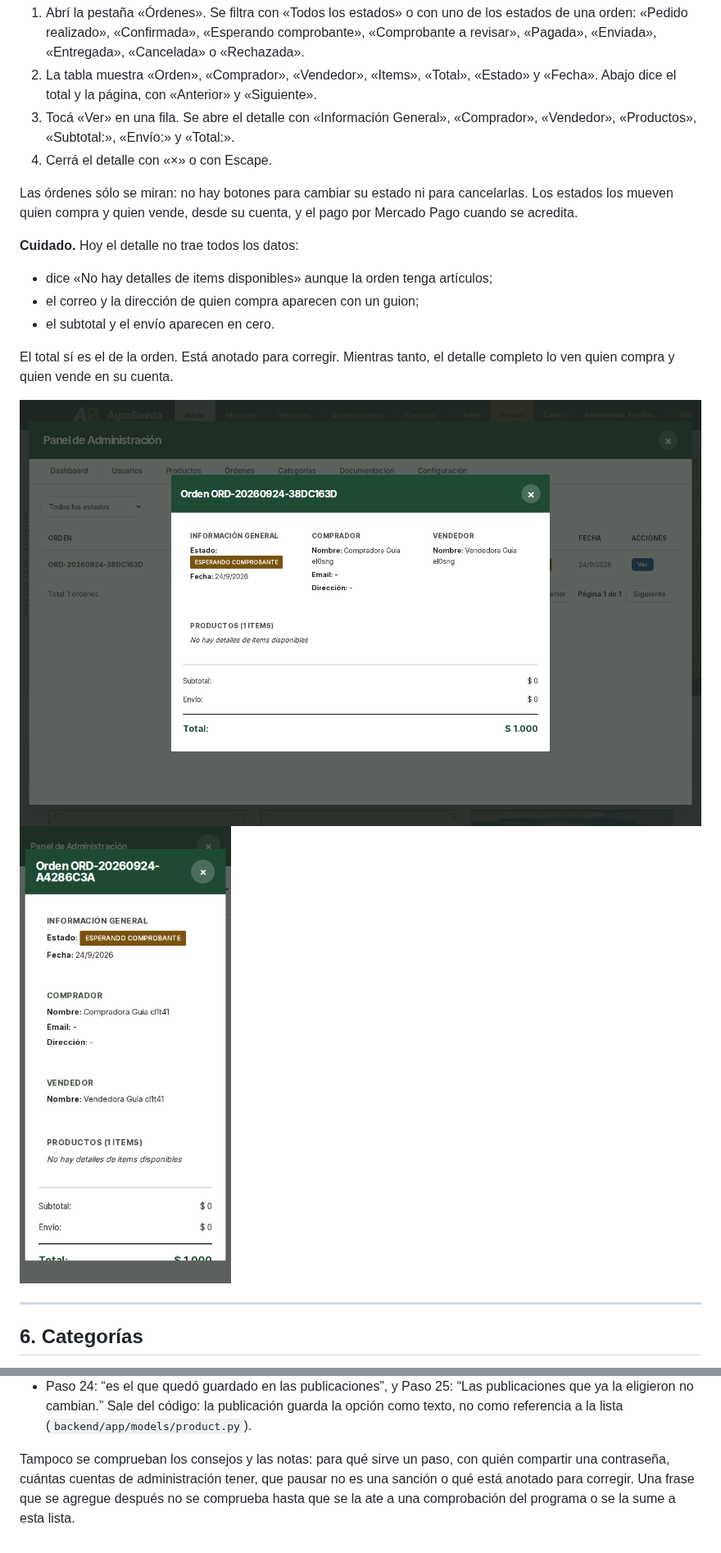
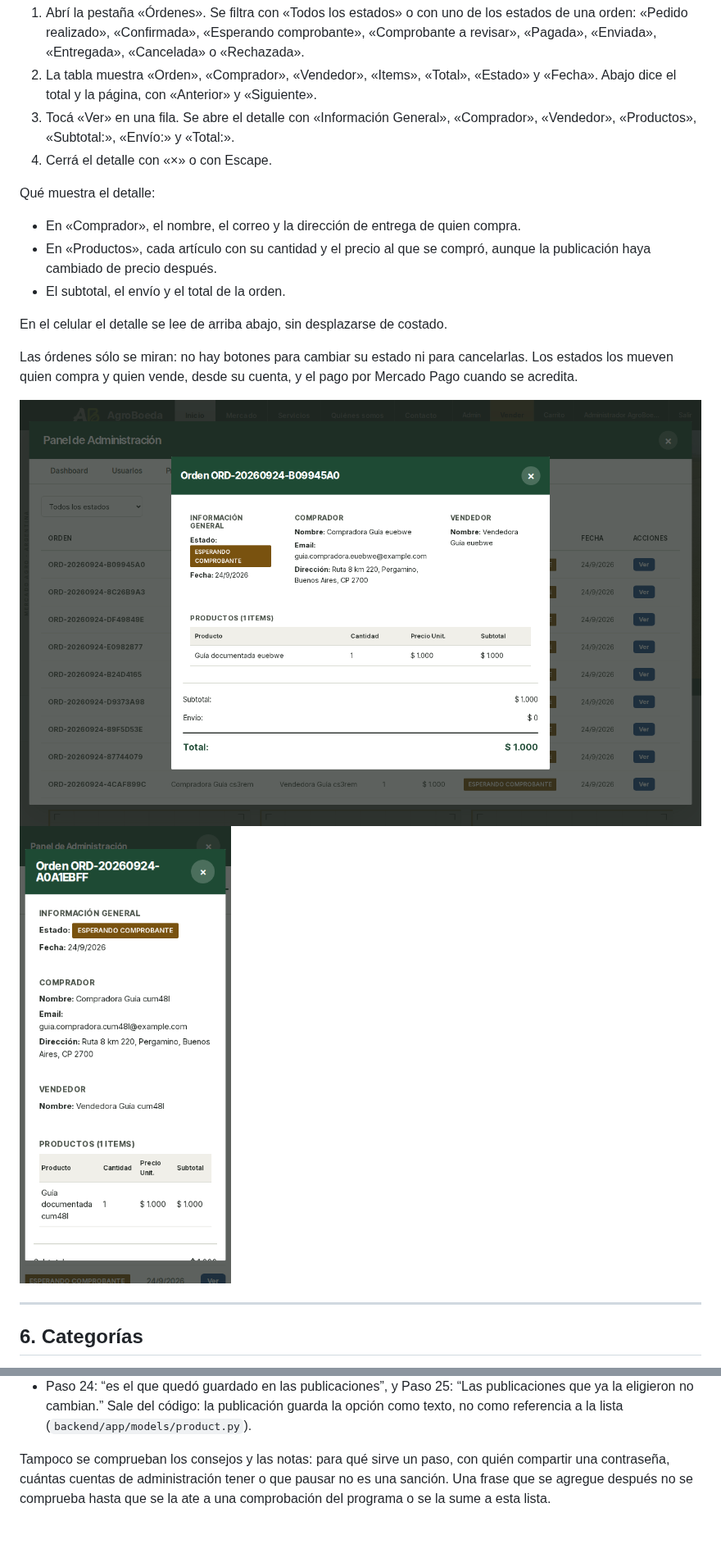
Before and after one commit to Memu007/yneratopgreen, a Markdown page: docs/GUIA-PANEL-ADMIN.md, 2 parts joined by grey strips. Shown at 82% size. Rendered like a GitHub page; pictures changed too: docs/guia-panel-admin/ordenes-celular.png, docs/guia-panel-admin/ordenes-escritorio.png.

```diff
--- a/docs/GUIA-PANEL-ADMIN.md
+++ b/docs/GUIA-PANEL-ADMIN.md
@@ -294,19 +290,19 @@ eliminala de nuevo.
    «Comprador», «Vendedor», «Productos», «Subtotal:», «Envío:» y «Total:».
 4. Cerrá el detalle con «×» o con Escape.
 
+Qué muestra el detalle:
+
+- En «Comprador», el nombre, el correo y la dirección de entrega de quien
+  compra.
+- En «Productos», cada artículo con su cantidad y el precio al que se
+  compró, aunque la publicación haya cambiado de precio después.
+- El subtotal, el envío y el total de la orden.
+
+En el celular el detalle se lee de arriba abajo, sin desplazarse de costado.
+
 Las órdenes sólo se miran: no hay botones para cambiar su estado ni para
 cancelarlas. Los estados los mueven quien compra y quien vende, desde su
 cuenta, y el pago por Mercado Pago cuando se acredita.
-
-**Cuidado.** Hoy el detalle no trae todos los datos:
-
-- dice «No hay detalles de items disponibles» aunque la orden tenga
-  artículos;
-- el correo y la dirección de quien compra aparecen con un guion;
-- el subtotal y el envío aparecen en cero.
-
-El total sí es el de la orden. Está anotado para corregir. Mientras tanto, el
-detalle completo lo ven quien compra y quien vende en su cuenta.
 
 ![El detalle de una orden](guia-panel-admin/ordenes-escritorio.png)
 ![El detalle de una orden en el celular](guia-panel-admin/ordenes-celular.png)
@@ -554,7 +550,7 @@ mirar su fuente.
   (`backend/app/models/product.py`).
 
 Tampoco se comprueban los consejos y las notas: para qué sirve un paso, con
-quién compartir una contraseña, cuántas cuentas de administración tener, que
-pausar no es una sanción o qué está anotado para corregir. Una frase que se
+quién compartir una contraseña, cuántas cuentas de administración tener o
+que pausar no es una sanción. Una frase que se
 agregue después no se comprueba hasta que se la ate a una comprobación del
 programa o se la sume a esta lista.
```
Also changed, not shown: other parts of docs/GUIA-PANEL-ADMIN.md (+14 -18 lines), 8 other files.
